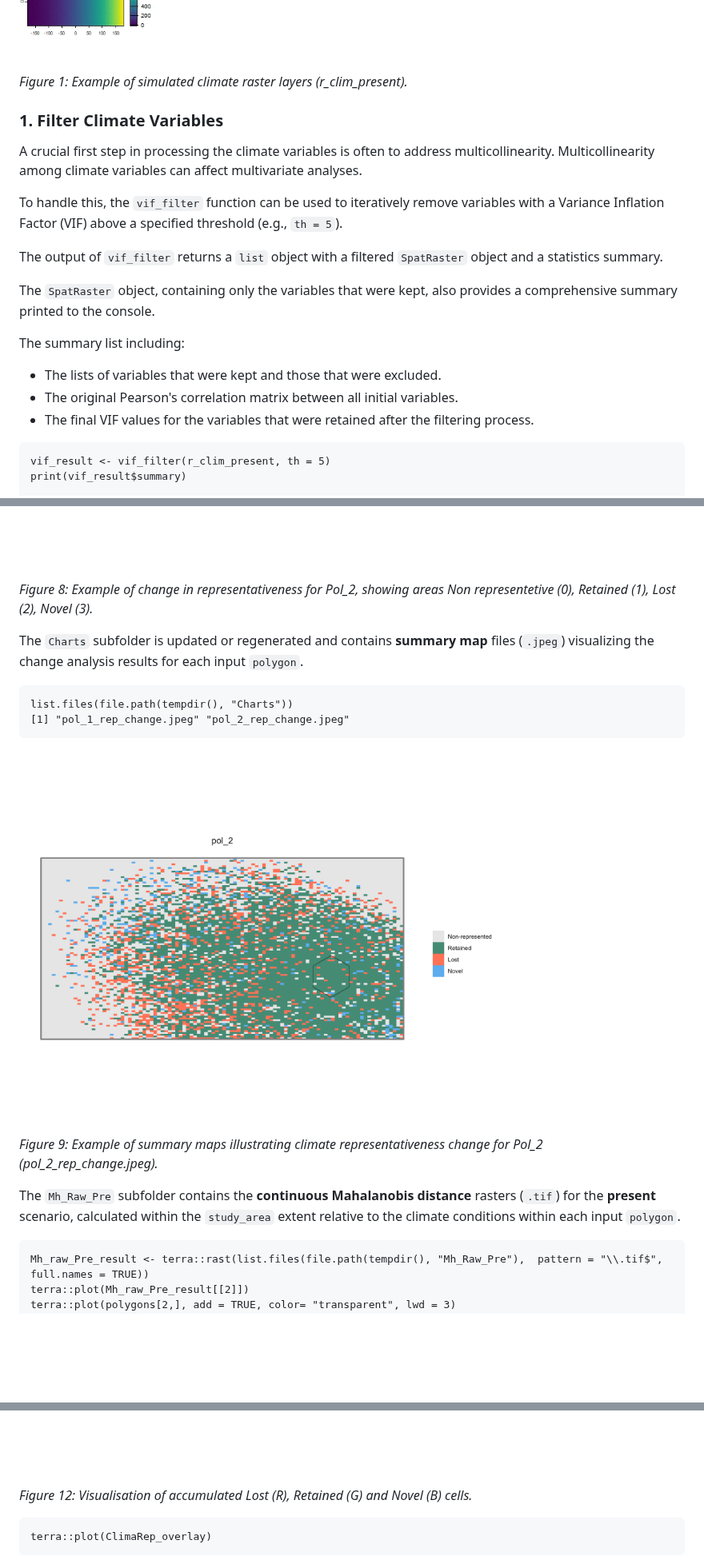
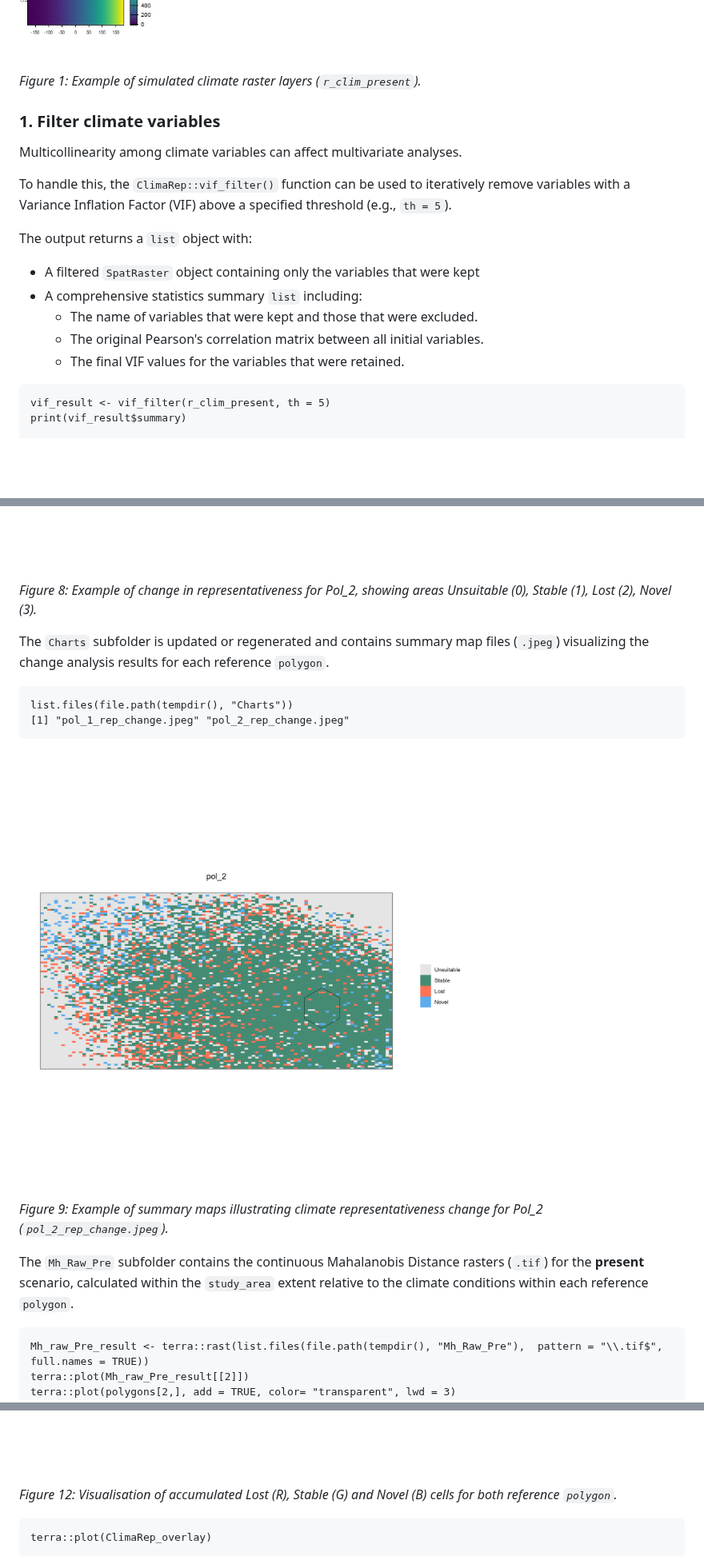
Before and after one commit to cran/ClimaRep, a Markdown page: README.md, 3 parts joined by grey strips. Shown at 80% size. GitHub-like rendering; pictures changed too: man/figures/F_9.jpeg; blank space fills up the shorter version.

````diff
--- a/README.md
+++ b/README.md
@@ -95,23 +97,21 @@ terra::plot(r_clim_present)
 ```
 <img src="man/figures/F_1.jpeg" alt="Climate layers" width="600">
 
-*Figure 1: Example of simulated climate raster layers (r_clim_present).*
+*Figure 1: Example of simulated climate raster layers (`r_clim_present`).*
 
 
-### 1. Filter Climate Variables
+### 1. Filter climate variables
 
-A crucial first step in processing the climate variables is often to address multicollinearity. Multicollinearity among climate variables can affect multivariate analyses.
+Multicollinearity among climate variables can affect multivariate analyses.
 
-To handle this, the `vif_filter` function can be used to iteratively remove variables with a Variance Inflation Factor (VIF) above a specified threshold (e.g., `th = 5`).
+To handle this, the `ClimaRep::vif_filter()` function can be used to iteratively remove variables with a Variance Inflation Factor (VIF) above a specified threshold (e.g., `th = 5`).
 
-The output of `vif_filter` returns a `list` object with a filtered `SpatRaster` object and a statistics summary.
-
-The `SpatRaster` object, containing only the variables that were kept, also provides a comprehensive summary printed to the console.
-
-The summary list including:
-- The lists of variables that were kept and those that were excluded.
-- The original Pearson's correlation matrix between all initial variables.
-- The final VIF values for the variables that were retained after the filtering process.
+The output returns a `list` object with:
+- A filtered `SpatRaster` object containing only the variables that were kept
+- A comprehensive statistics summary `list` including:
+  - The name of variables that were kept and those that were excluded.
+  - The original Pearson's correlation matrix between all initial variables.
+  - The final VIF values for the variables that were retained.
 
 
 ```{r}
@@ -310,9 +313,9 @@ terra::plot(polygons[2,], add = TRUE, color= "transparent", lwd = 3)
 ```
 <img src="man/figures/F_8.jpeg" alt="Change_pol_2" width="600">
 
-*Figure 8: Example of change in representativeness for Pol_2, showing areas Non representetive (0), Retained (1), Lost (2), Novel (3).*
+*Figure 8: Example of change in representativeness for Pol_2, showing areas Unsuitable (0), Stable (1), Lost (2), Novel (3).*
 
-The `Charts` subfolder is updated or regenerated and contains **summary map** files (`.jpeg`) visualizing the change analysis results for each input `polygon`.
+The `Charts` subfolder is updated or regenerated and contains summary map files (`.jpeg`) visualizing the change analysis results for each reference `polygon`.
 
 ```{r}
 list.files(file.path(tempdir(), "Charts"))
@@ -320,9 +323,9 @@ list.files(file.path(tempdir(), "Charts"))
 ```
 <img src="man/figures/F_9.jpeg" alt="map_change_pol_2" width="600">
 
-*Figure 9: Example of summary maps illustrating climate representativeness change for Pol_2 (pol_2_rep_change.jpeg).*
+*Figure 9: Example of summary maps illustrating climate representativeness change for Pol_2 (`pol_2_rep_change.jpeg`).*
 
-The `Mh_Raw_Pre` subfolder contains the **continuous Mahalanobis distance** rasters (`.tif`) for the **present** scenario, calculated within the `study_area` extent relative to the climate conditions within each input `polygon`.
+The `Mh_Raw_Pre` subfolder contains the continuous Mahalanobis Distance rasters (`.tif`) for the **present** scenario, calculated within the `study_area` extent relative to the climate conditions within each reference `polygon`.
 
 ```{r}
 Mh_raw_Pre_result <- terra::rast(list.files(file.path(tempdir(), "Mh_Raw_Pre"),  pattern = "\\.tif$", full.names = TRUE))
@@ -367,7 +370,7 @@ terra::plotRGB(ClimaRep_overlay, stretch = "lin")
 
 <img src="man/figures/F_12.jpeg" alt="ClimaRep_overlay_1" width="600">
 
-*Figure 12: Visualisation of accumulated Lost (R), Retained (G) and Novel (B) cells.*
+*Figure 12: Visualisation of accumulated Lost (R), Stable (G) and Novel (B) cells for both reference `polygon`.*
 
 
 ```{r}
````
Also changed, not shown: other parts of README.md (+70 -64 lines), 10 other files.
